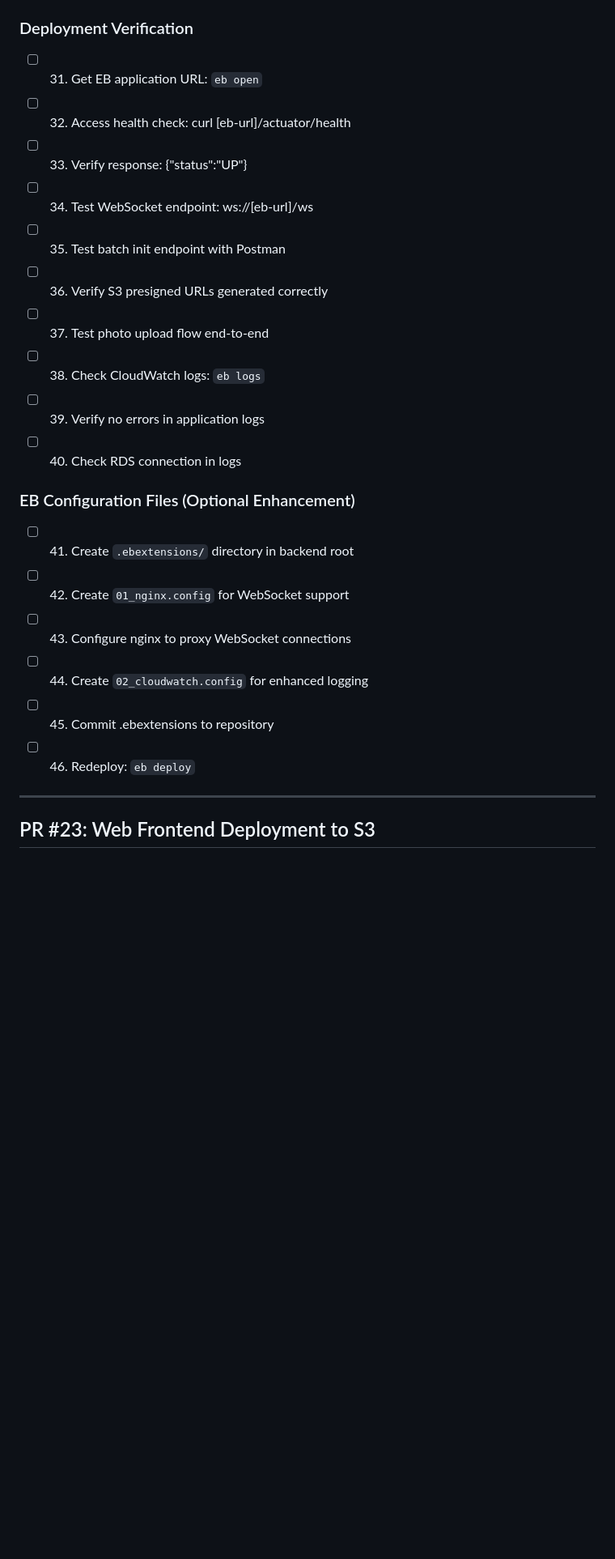
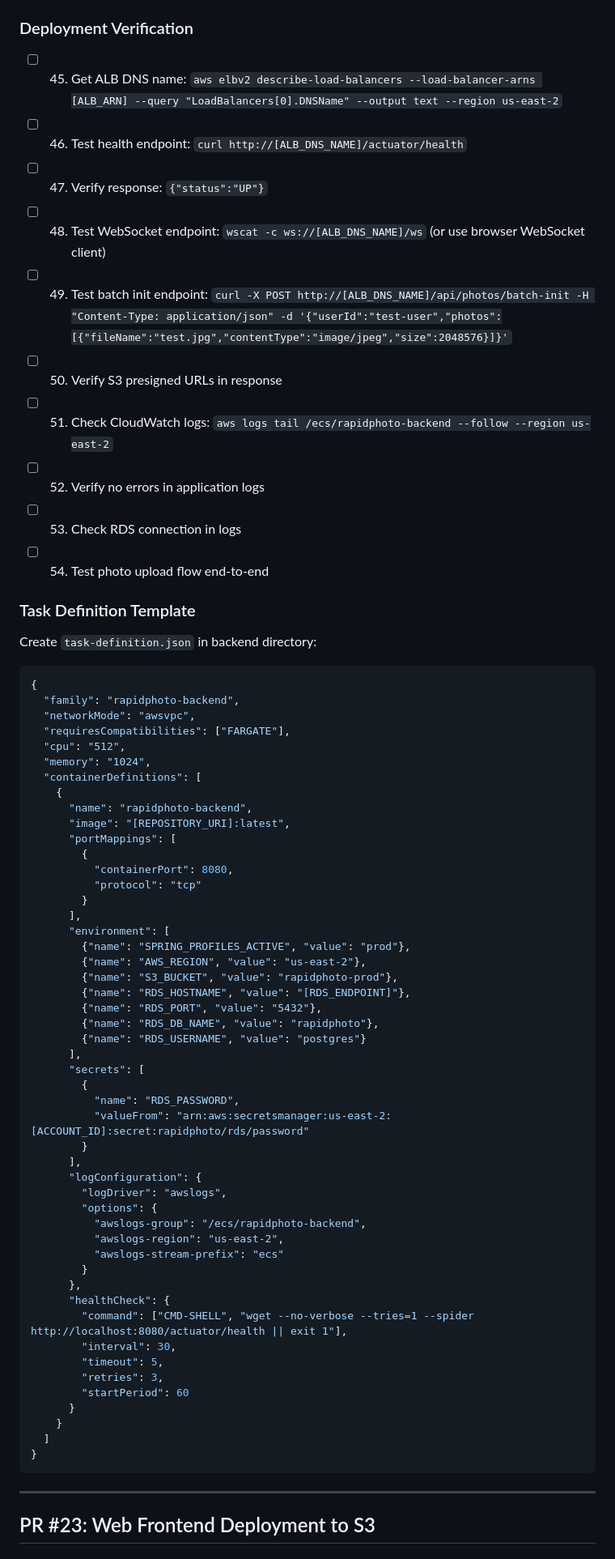
Before and after one commit to VictorGoic0/RapidImageUpload, a Markdown page: tasks-7.md, the part around the change printed below. Shown: that part at 81% size. Rendered like a GitHub page; blank space fills up the shorter version.

````diff
--- a/tasks-7.md
+++ b/tasks-7.md
@@ -92,23 +117,69 @@
 
 ### Deployment Verification
-- [ ] 31. Get EB application URL: `eb open`
-- [ ] 32. Access health check: curl [eb-url]/actuator/health
-- [ ] 33. Verify response: {"status":"UP"}
-- [ ] 34. Test WebSocket endpoint: ws://[eb-url]/ws
-- [ ] 35. Test batch init endpoint with Postman
-- [ ] 36. Verify S3 presigned URLs generated correctly
-- [ ] 37. Test photo upload flow end-to-end
-- [ ] 38. Check CloudWatch logs: `eb logs`
-- [ ] 39. Verify no errors in application logs
-- [ ] 40. Check RDS connection in logs
+- [ ] 45. Get ALB DNS name: `aws elbv2 describe-load-balancers --load-balancer-arns [ALB_ARN] --query "LoadBalancers[0].DNSName" --output text --region us-east-2`
+- [ ] 46. Test health endpoint: `curl http://[ALB_DNS_NAME]/actuator/health`
+- [ ] 47. Verify response: `{"status":"UP"}`
+- [ ] 48. Test WebSocket endpoint: `wscat -c ws://[ALB_DNS_NAME]/ws` (or use browser WebSocket client)
+- [ ] 49. Test batch init endpoint: `curl -X POST http://[ALB_DNS_NAME]/api/photos/batch-init -H "Content-Type: application/json" -d '{"userId":"test-user","photos":[{"fileName":"test.jpg","contentType":"image/jpeg","size":2048576}]}'`
+- [ ] 50. Verify S3 presigned URLs in response
+- [ ] 51. Check CloudWatch logs: `aws logs tail /ecs/rapidphoto-backend --follow --region us-east-2`
+- [ ] 52. Verify no errors in application logs
+- [ ] 53. Check RDS connection in logs
+- [ ] 54. Test photo upload flow end-to-end
 
-### EB Configuration Files (Optional Enhancement)
-- [ ] 41. Create `.ebextensions/` directory in backend root
-- [ ] 42. Create `01_nginx.config` for WebSocket support
-- [ ] 43. Configure nginx to proxy WebSocket connections
-- [ ] 44. Create `02_cloudwatch.config` for enhanced logging
-- [ ] 45. Commit .ebextensions to repository
-- [ ] 46. Redeploy: `eb deploy`
+### Task Definition Template
+Create `task-definition.json` in backend directory:
+```json
+{
+  "family": "rapidphoto-backend",
+  "networkMode": "awsvpc",
+  "requiresCompatibilities": ["FARGATE"],
+  "cpu": "512",
+  "memory": "1024",
+  "containerDefinitions": [
+    {
+      "name": "rapidphoto-backend",
+      "image": "[REPOSITORY_URI]:latest",
+      "portMappings": [
+        {
+          "containerPort": 8080,
+          "protocol": "tcp"
+        }
+      ],
+      "environment": [
+        {"name": "SPRING_PROFILES_ACTIVE", "value": "prod"},
+        {"name": "AWS_REGION", "value": "us-east-2"},
+        {"name": "S3_BUCKET", "value": "rapidphoto-prod"},
+        {"name": "RDS_HOSTNAME", "value": "[RDS_ENDPOINT]"},
+        {"name": "RDS_PORT", "value": "5432"},
+        {"name": "RDS_DB_NAME", "value": "rapidphoto"},
+        {"name": "RDS_USERNAME", "value": "postgres"}
+      ],
+      "secrets": [
+        {
+          "name": "RDS_PASSWORD",
+          "valueFrom": "arn:aws:secretsmanager:us-east-2:[ACCOUNT_ID]:secret:rapidphoto/rds/password"
+        }
+      ],
+      "logConfiguration": {
+        "logDriver": "awslogs",
+        "options": {
+          "awslogs-group": "/ecs/rapidphoto-backend",
+          "awslogs-region": "us-east-2",
+          "awslogs-stream-prefix": "ecs"
+        }
+      },
+      "healthCheck": {
+        "command": ["CMD-SHELL", "wget --no-verbose --tries=1 --spider http://localhost:8080/actuator/health || exit 1"],
+        "interval": 30,
+        "timeout": 5,
+        "retries": 3,
+        "startPeriod": 60
+      }
+    }
+  ]
+}
+```
 
 ---
 
````
Also changed, not shown: other parts of tasks-7.md (+69 -44 lines).
